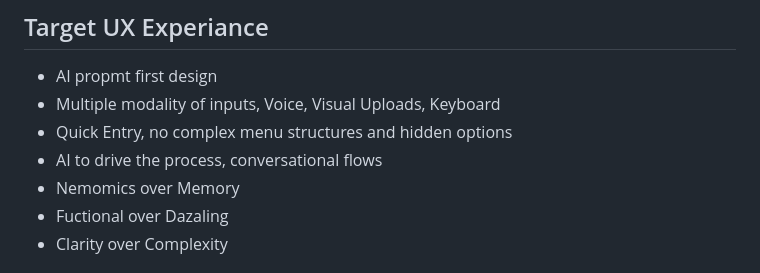
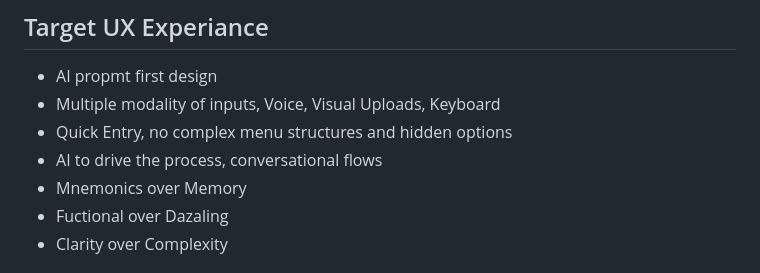
Before and after one commit to w3point0/uafs, a Markdown page: README.md, the part around the change. Rendered like a GitHub page.

```diff
--- a/README.md
+++ b/README.md
@@ -24,7 +24,7 @@ The specific example in the image shows the label already in its "floated" posit
 - Multiple modality of inputs, Voice, Visual Uploads, Keyboard
 - Quick Entry, no complex menu structures and hidden options
 - AI to drive the process, conversational flows
-- Nemomics over Memory
+- Mnemonics over Memory
 - Fuctional over Dazaling
 - Clarity over Complexity
 
```
